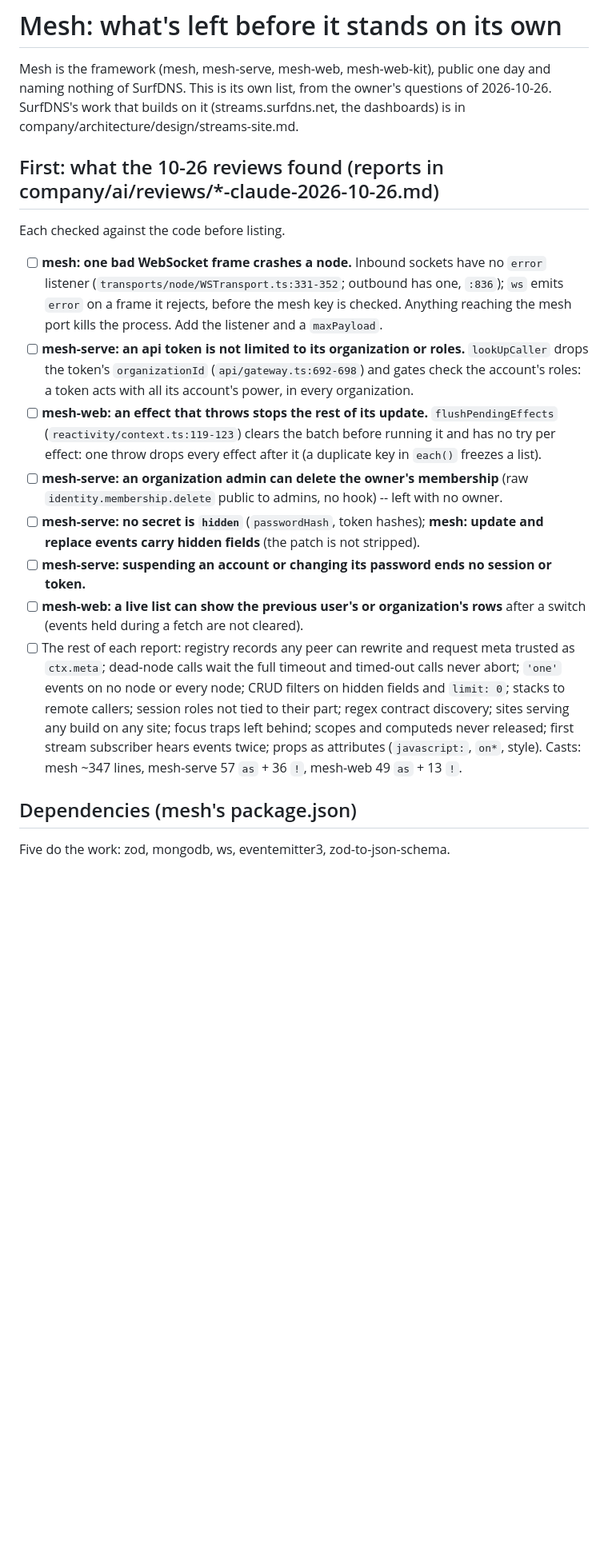
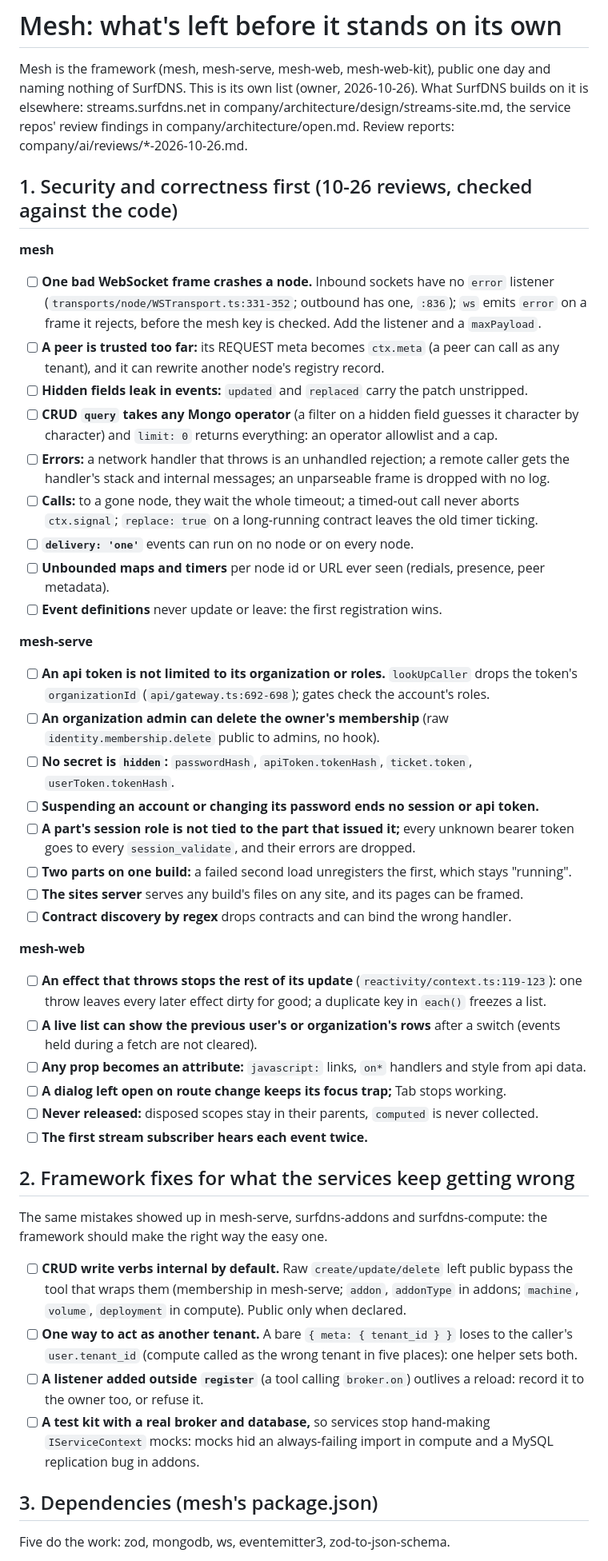
Before and after one commit to FLYBYME/mesh, a Markdown page: docs/CHECKLIST.md, the part around one of its changes. Shown at 80% size. Rendered like a GitHub page; blank space fills up the shorter version.

```diff
--- a/docs/CHECKLIST.md
+++ b/docs/CHECKLIST.md
@@ -1,39 +1,69 @@
 # Mesh: what's left before it stands on its own
 
 Mesh is the framework (mesh, mesh-serve, mesh-web, mesh-web-kit), public one day and naming nothing
-of SurfDNS. This is its own list, from the owner's questions of 2026-10-26. SurfDNS's work that
-builds on it (streams.surfdns.net, the dashboards) is in company/architecture/design/streams-site.md.
+of SurfDNS. This is its own list (owner, 2026-10-26). What SurfDNS builds on it is elsewhere:
+streams.surfdns.net in company/architecture/design/streams-site.md, the service repos' review
+findings in company/architecture/open.md. Review reports: company/ai/reviews/*-2026-10-26.md.
 
-## First: what the 10-26 reviews found (reports in company/ai/reviews/*-claude-2026-10-26.md)
+## 1. Security and correctness first (10-26 reviews, checked against the code)
 
-Each checked against the code before listing.
+**mesh**
+- [ ] **One bad WebSocket frame crashes a node.** Inbound sockets have no `error` listener
+      (`transports/node/WSTransport.ts:331-352`; outbound has one, `:836`); `ws` emits `error` on a
+      frame it rejects, before the mesh key is checked. Add the listener and a `maxPayload`.
+- [ ] **A peer is trusted too far:** its REQUEST meta becomes `ctx.meta` (a peer can call as any
+      tenant), and it can rewrite another node's registry record.
+- [ ] **Hidden fields leak in events:** `updated` and `replaced` carry the patch unstripped.
+- [ ] **CRUD `query` takes any Mongo operator** (a filter on a hidden field guesses it character by
+      character) and `limit: 0` returns everything: an operator allowlist and a cap.
+- [ ] **Errors:** a network handler that throws is an unhandled rejection; a remote caller gets the
+      handler's stack and internal messages; an unparseable frame is dropped with no log.
+- [ ] **Calls:** to a gone node, they wait the whole timeout; a timed-out call never aborts
+      `ctx.signal`; `replace: true` on a long-running contract leaves the old timer ticking.
+- [ ] **`delivery: 'one'`** events can run on no node or on every node.
+- [ ] **Unbounded maps and timers** per node id or URL ever seen (redials, presence, peer metadata).
+- [ ] **Event definitions** never update or leave: the first registration wins.
 
-- [ ] **mesh: one bad WebSocket frame crashes a node.** Inbound sockets have no `error` listener
-      (`transports/node/WSTransport.ts:331-352`; outbound has one, `:836`); `ws` emits `error` on a
-      frame it rejects, before the mesh key is checked. Anything reaching the mesh port kills the
-      process. Add the listener and a `maxPayload`.
-- [ ] **mesh-serve: an api token is not limited to its organization or roles.** `lookUpCaller`
-      drops the token's `organizationId` (`api/gateway.ts:692-698`) and gates check the account's
-      roles: a token acts with all its account's power, in every organization.
-- [ ] **mesh-web: an effect that throws stops the rest of its update.** `flushPendingEffects`
-      (`reactivity/context.ts:119-123`) clears the batch before running it and has no try per
-      effect: one throw drops every effect after it (a duplicate key in `each()` freezes a list).
-- [ ] **mesh-serve: an organization admin can delete the owner's membership** (raw
-      `identity.membership.delete` public to admins, no hook) -- left with no owner.
-- [ ] **mesh-serve: no secret is `hidden`** (`passwordHash`, token hashes); **mesh: update and
-      replace events carry hidden fields** (the patch is not stripped).
-- [ ] **mesh-serve: suspending an account or changing its password ends no session or token.**
-- [ ] **mesh-web: a live list can show the previous user's or organization's rows** after a switch
-      (events held during a fetch are not cleared).
-- [ ] The rest of each report: registry records any peer can rewrite and request meta trusted as
-      `ctx.meta`; dead-node calls wait the full timeout and timed-out calls never abort; `'one'`
-      events on no node or every node; CRUD filters on hidden fields and `limit: 0`; stacks to remote
-      callers; session roles not tied to their part; regex contract discovery; sites serving any
-      build on any site; focus traps left behind; scopes and computeds never released; first
-      stream subscriber hears events twice; props as attributes (`javascript:`, `on*`, style).
-      Casts: mesh ~347 lines, mesh-serve 57 `as` + 36 `!`, mesh-web 49 `as` + 13 `!`.
+**mesh-serve**
+- [ ] **An api token is not limited to its organization or roles.** `lookUpCaller` drops the
+      token's `organizationId` (`api/gateway.ts:692-698`); gates check the account's roles.
+- [ ] **An organization admin can delete the owner's membership** (raw `identity.membership.delete`
+      public to admins, no hook).
+- [ ] **No secret is `hidden`:** `passwordHash`, `apiToken.tokenHash`, `ticket.token`, `userToken.tokenHash`.
+- [ ] **Suspending an account or changing its password ends no session or api token.**
+- [ ] **A part's session role is not tied to the part that issued it;** every unknown bearer token
+      goes to every `session_validate`, and their errors are dropped.
+- [ ] **Two parts on one build:** a failed second load unregisters the first, which stays "running".
+- [ ] **The sites server** serves any build's files on any site, and its pages can be framed.
+- [ ] **Contract discovery by regex** drops contracts and can bind the wrong handler.
 
-## Dependencies (mesh's package.json)
+**mesh-web**
+- [ ] **An effect that throws stops the rest of its update** (`reactivity/context.ts:119-123`): one
+      throw leaves every later effect dirty for good; a duplicate key in `each()` freezes a list.
+- [ ] **A live list can show the previous user's or organization's rows** after a switch (events
+      held during a fetch are not cleared).
+- [ ] **Any prop becomes an attribute:** `javascript:` links, `on*` handlers and style from api data.
+- [ ] **A dialog left open on route change keeps its focus trap;** Tab stops working.
+- [ ] **Never released:** disposed scopes stay in their parents, `computed` is never collected.
+- [ ] **The first stream subscriber hears each event twice.**
+
+## 2. Framework fixes for what the services keep getting wrong
+
+The same mistakes showed up in mesh-serve, surfdns-addons and surfdns-compute: the framework
+should make the right way the easy one.
+
+- [ ] **CRUD write verbs internal by default.** Raw `create/update/delete` left public bypass the
+      tool that wraps them (membership in mesh-serve; `addon`, `addonType` in addons; `machine`,
+      `volume`, `deployment` in compute). Public only when declared.
+- [ ] **One way to act as another tenant.** A bare `{ meta: { tenant_id } }` loses to the caller's
+      `user.tenant_id` (compute called as the wrong tenant in five places): one helper sets both.
+- [ ] **A listener added outside `register`** (a tool calling `broker.on`) outlives a reload:
+      record it to the owner too, or refuse it.
+- [ ] **A test kit with a real broker and database,** so services stop hand-making
+      `IServiceContext` mocks: mocks hid an always-failing import in compute and a MySQL replication
+      bug in addons.
+
+## 3. Dependencies (mesh's package.json)
 
 Five do the work: zod, mongodb, ws, eventemitter3, zod-to-json-schema.
 
```
Also changed, not shown: other parts of docs/CHECKLIST.md (+55 -71 lines).
